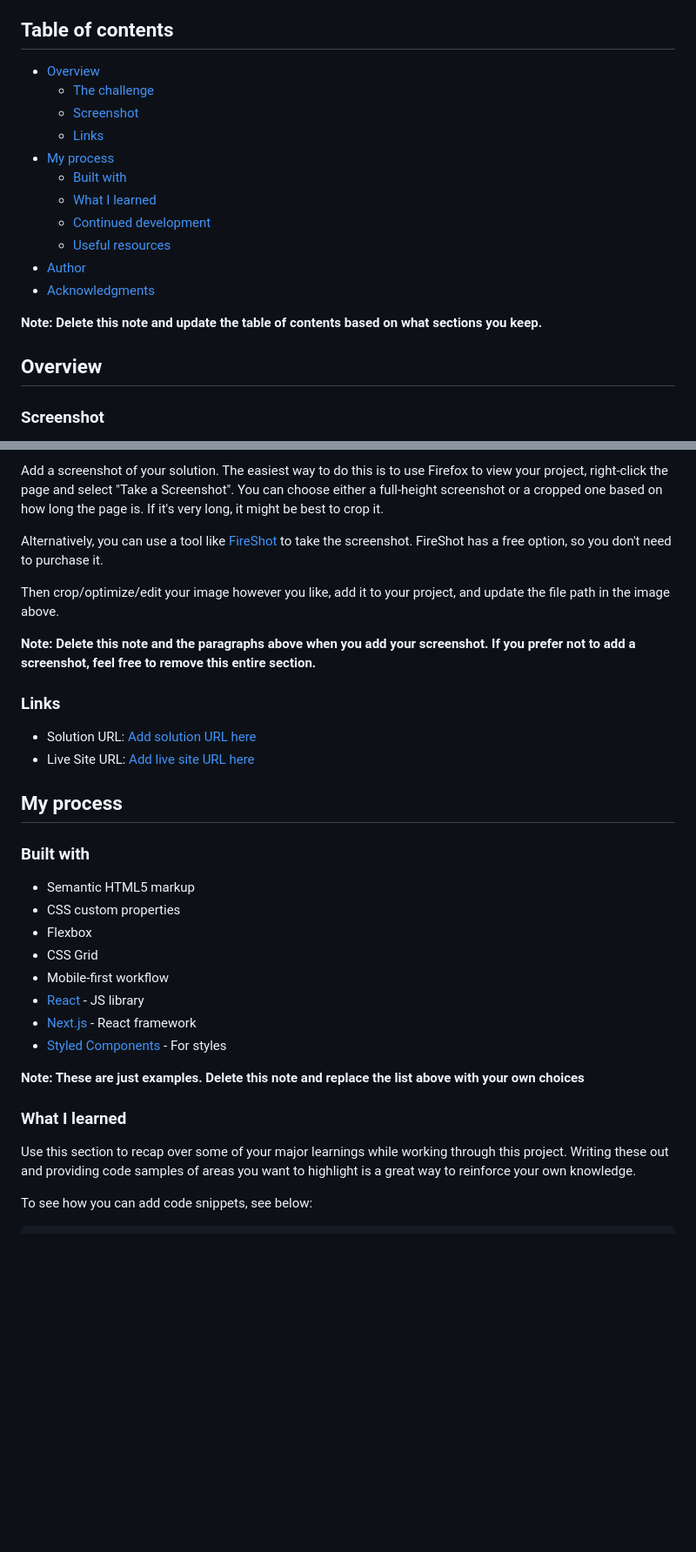
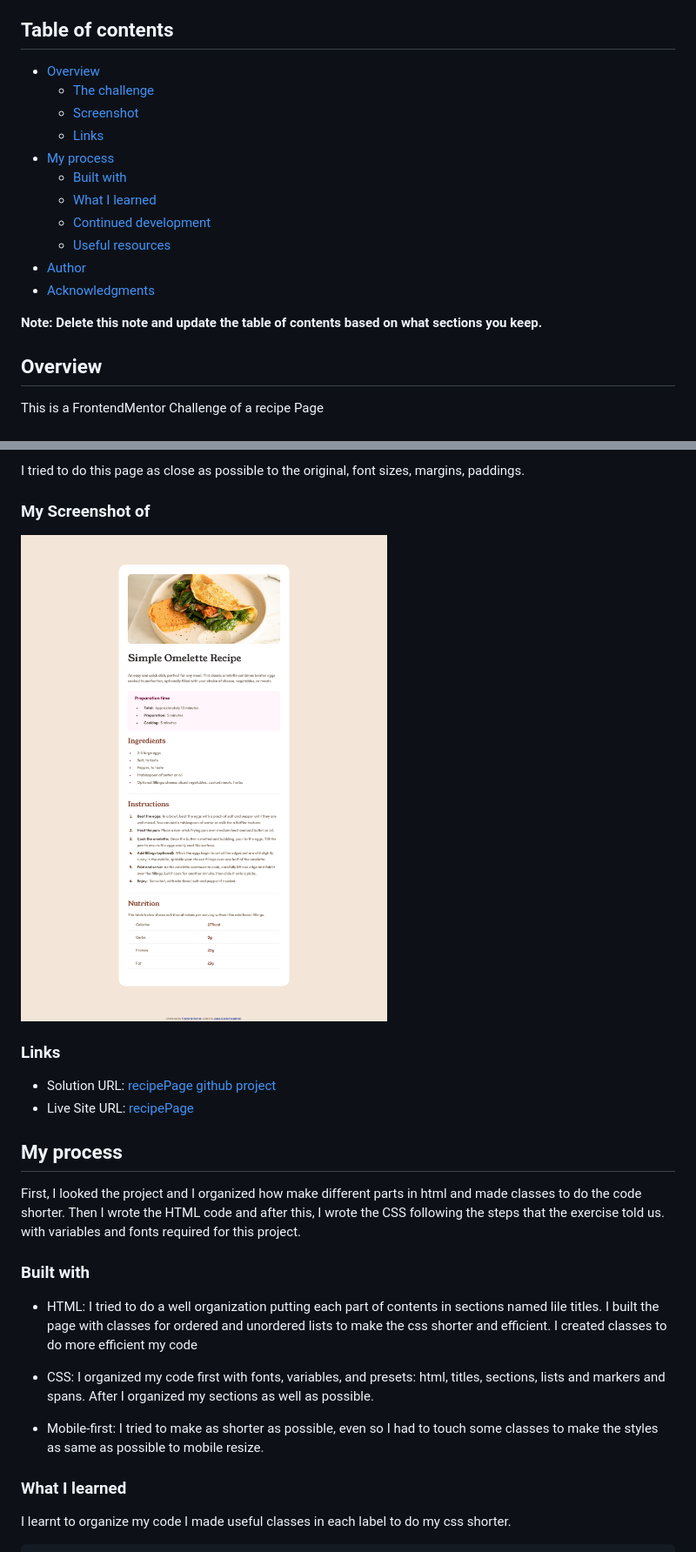
Before and after one commit to Josep-Ocana/frontendMentor-recipePage, a Markdown page: README-template.md, 2 parts joined by grey strips. Shown: that part at 87% size. Drawn GitHub-style; pictures changed too: Screenshot_2024-04-10.png (added); blank space fills up the shorter version.

````diff
--- a/README-template.md
+++ b/README-template.md
@@ -4,21 +4,21 @@ This is a solution to the [Recipe page challenge on Frontend Mentor](https://www
 
 ## Table of contents
 
-- [Overview](#overview)
-  - [The challenge](#the-challenge)
-  - [Screenshot](#screenshot)
-  - [Links](#links)
-- [My process](#my-process)
-  - [Built with](#built-with)
-  - [What I learned](#what-i-learned)
-  - [Continued development](#continued-development)
-  - [Useful resources](#useful-resources)
-- [Author](#author)
-- [Acknowledgments](#acknowledgments)
+-   [Overview](#overview)
+    -   [The challenge](#the-challenge)
+    -   [Screenshot](#screenshot)
+    -   [Links](#links)
+-   [My process](#my-process)
+    -   [Built with](#built-with)
+    -   [What I learned](#what-i-learned)
+    -   [Continued development](#continued-development)
+    -   [Useful resources](#useful-resources)
+-   [Author](#author)
+-   [Acknowledgments](#acknowledgments)
 
 **Note: Delete this note and update the table of contents based on what sections you keep.**
 
 ## Overview
 
-### Screenshot
+This is a FrontendMentor Challenge of a recipe Page
 
@@ -26,36 +26,29 @@ This is a solution to the [Recipe page challenge on Frontend Mentor](https://www
 
-Add a screenshot of your solution. The easiest way to do this is to use Firefox to view your project, right-click the page and select "Take a Screenshot". You can choose either a full-height screenshot or a cropped one based on how long the page is. If it's very long, it might be best to crop it.
+I tried to do this page as close as possible to the original, font sizes, margins, paddings.
 
-Alternatively, you can use a tool like [FireShot](https://getfireshot.com/) to take the screenshot. FireShot has a free option, so you don't need to purchase it.
+### My Screenshot of
 
-Then crop/optimize/edit your image however you like, add it to your project, and update the file path in the image above.
-
-**Note: Delete this note and the paragraphs above when you add your screenshot. If you prefer not to add a screenshot, feel free to remove this entire section.**
+![My recipe Page](Screenshot_2024-04-10.png)
 
 ### Links
 
-- Solution URL: [Add solution URL here](https://your-solution-url.com)
-- Live Site URL: [Add live site URL here](https://your-live-site-url.com)
+-   Solution URL: [recipePage github project](https://github.com/Pepekid/frontendMentor-recipePage)
+-   Live Site URL: [recipePage](https://frontend-mentor-recipepage-pepekid.netlify.app/)
 
 ## My process
 
+First, I looked the project and I organized how make different parts in html and made classes to do the code shorter. Then I wrote the HTML code and after this, I wrote the CSS following the steps that the exercise told us. with variables and fonts required for this project.
+
 ### Built with
 
-- Semantic HTML5 markup
-- CSS custom properties
-- Flexbox
-- CSS Grid
-- Mobile-first workflow
-- [React](https://reactjs.org/) - JS library
-- [Next.js](https://nextjs.org/) - React framework
-- [Styled Components](https://styled-components.com/) - For styles
+-   HTML: I tried to do a well organization putting each part of contents in sections named lile titles. I built the page with classes for ordered and unordered lists to make the css shorter and efficient. I created classes to do more efficient my code
 
-**Note: These are just examples. Delete this note and replace the list above with your own choices**
+-   CSS: I organized my code first with fonts, variables, and presets: html, titles, sections, lists and markers and spans. After I organized my sections as well as possible.
+
+-   Mobile-first: I tried to make as shorter as possible, even so I had to touch some classes to make the styles as same as possible to mobile resize.
 
 ### What I learned
 
-Use this section to recap over some of your major learnings while working through this project. Writing these out and providing code samples of areas you want to highlight is a great way to reinforce your own knowledge.
-
-To see how you can add code snippets, see below:
+I learnt to organize my code I made useful classes in each label to do my css shorter.
 
 ```html
````
Also changed, not shown: other parts of README-template.md (+28 -29 lines).
